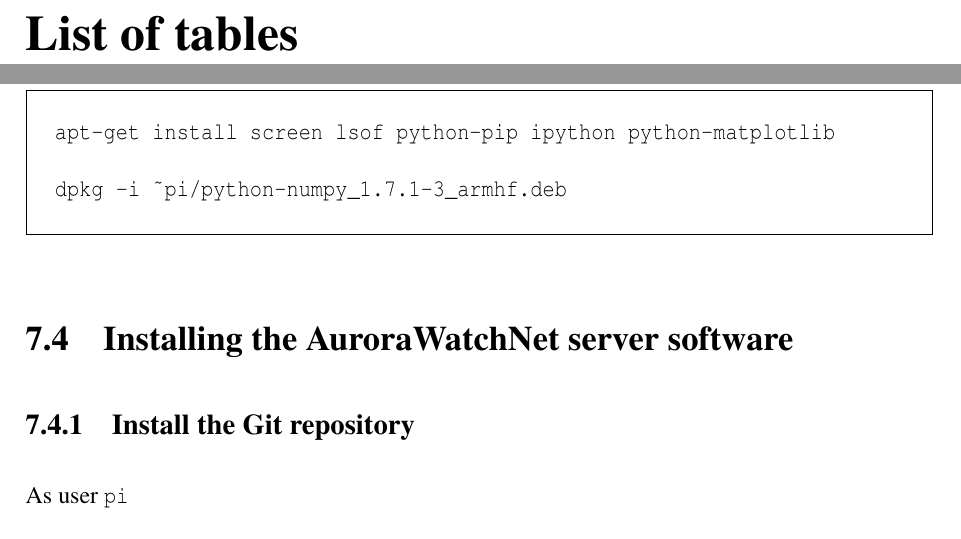
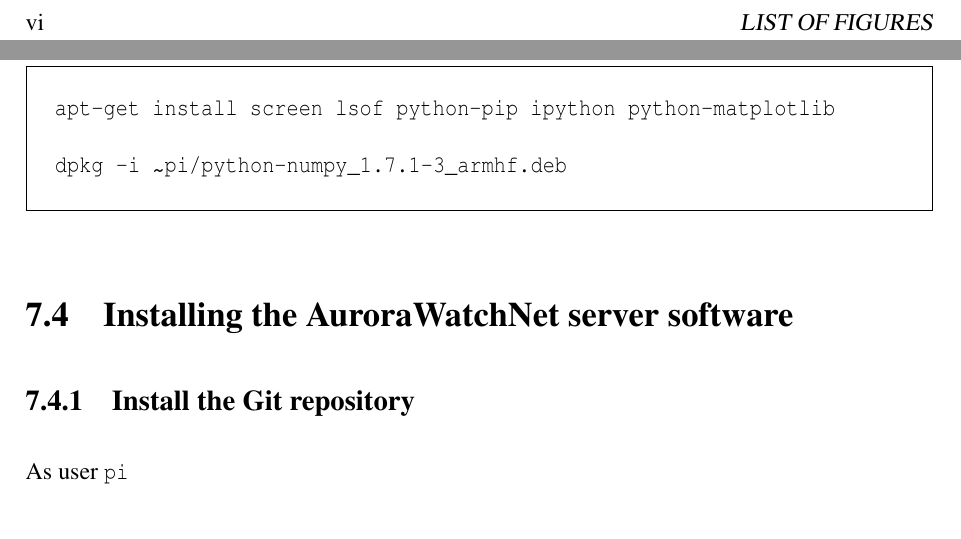
Before and after one commit to stevemarple/AuroraWatchNet, a LaTeX book (doc/manual/manual.tex, which reads doc/manual/raspberry-pi-setup.tex): two parts of pages 8 and 30 of 35, joined at a grey line, cut at the place of the change. Compiled offline with pdfLaTeX.

Commit message:
Minor improvements to the manual.

```diff
--- a/doc/manual/manual.tex
+++ b/doc/manual/manual.tex
@@ -106,8 +106,10 @@
 \abbrev{\sd}{SD}{secure digital}
 \abbrev{\ssh}{SSH}{secure shell}
 \abbrev{\samnet}{SAMNET}{Sub-Auroral Magnetometer Network}
+\abbrev{\ttl}{TTL}{transistor-transistor logic}
+\abbrev{\usb}{USB}{universal serial bus}
 \abbrev{\ut}{UT}{universal time}
-\abbrev{\utc}{UTC}{Coordinated universal time}
+\abbrev{\utc}{UTC}{coordinated universal time}
 % Load the underscore package as fixes the problem of copying and
 % pasting text with underscores; previously underscores were converted
 % to spaces, but they matter for code! Need to protect certain
@@ -321,10 +323,10 @@
 \listoffigures
 
 %% -----------------------------
-\newpage
-\phantomsection
-\addcontentsline{toc}{chapter}{\listtablename}
-\listoftables
+% \newpage
+% \phantomsection
+% \addcontentsline{toc}{chapter}{\listtablename}
+% \listoftables
 
 \newpage
 \phantomsection
--- a/doc/manual/raspberry-pi-setup.tex
+++ b/doc/manual/raspberry-pi-setup.tex
@@ -67,7 +67,7 @@
 \begin{Cmd}
 apt-get install screen lsof python-pip ipython python-matplotlib
 
-dpkg -i ~pi/python-numpy_1.7.1-3_armhf.deb
+dpkg -i {\mytilde}pi/python-numpy_1.7.1-3_armhf.deb
 \end{Cmd}
 
 \section{Installing the AuroraWatchNet server software}
```
Also changed, not shown: doc/manual/beginning-construction.tex (+2 -2 lines), doc/manual/Makefile, 1 other file.
